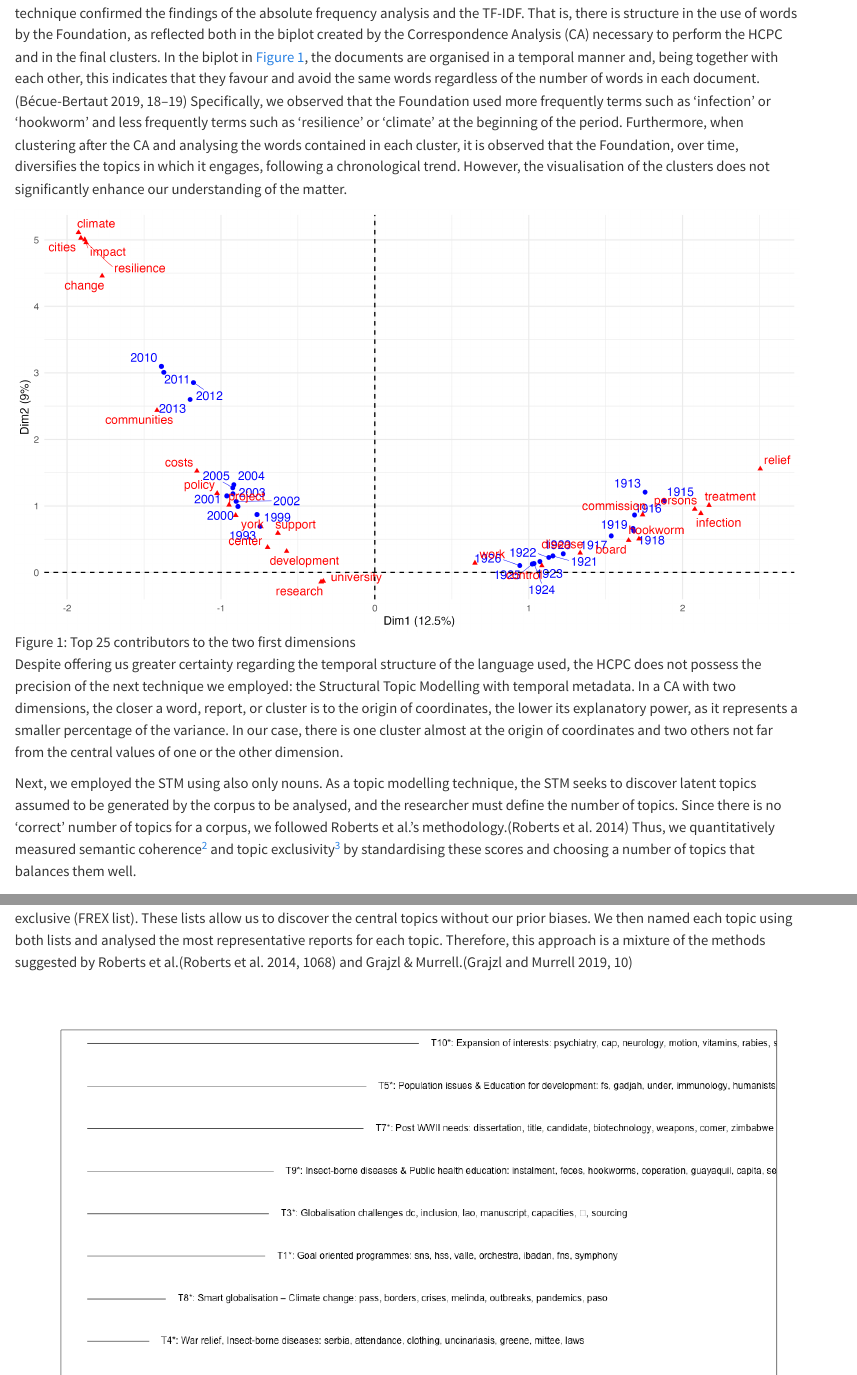
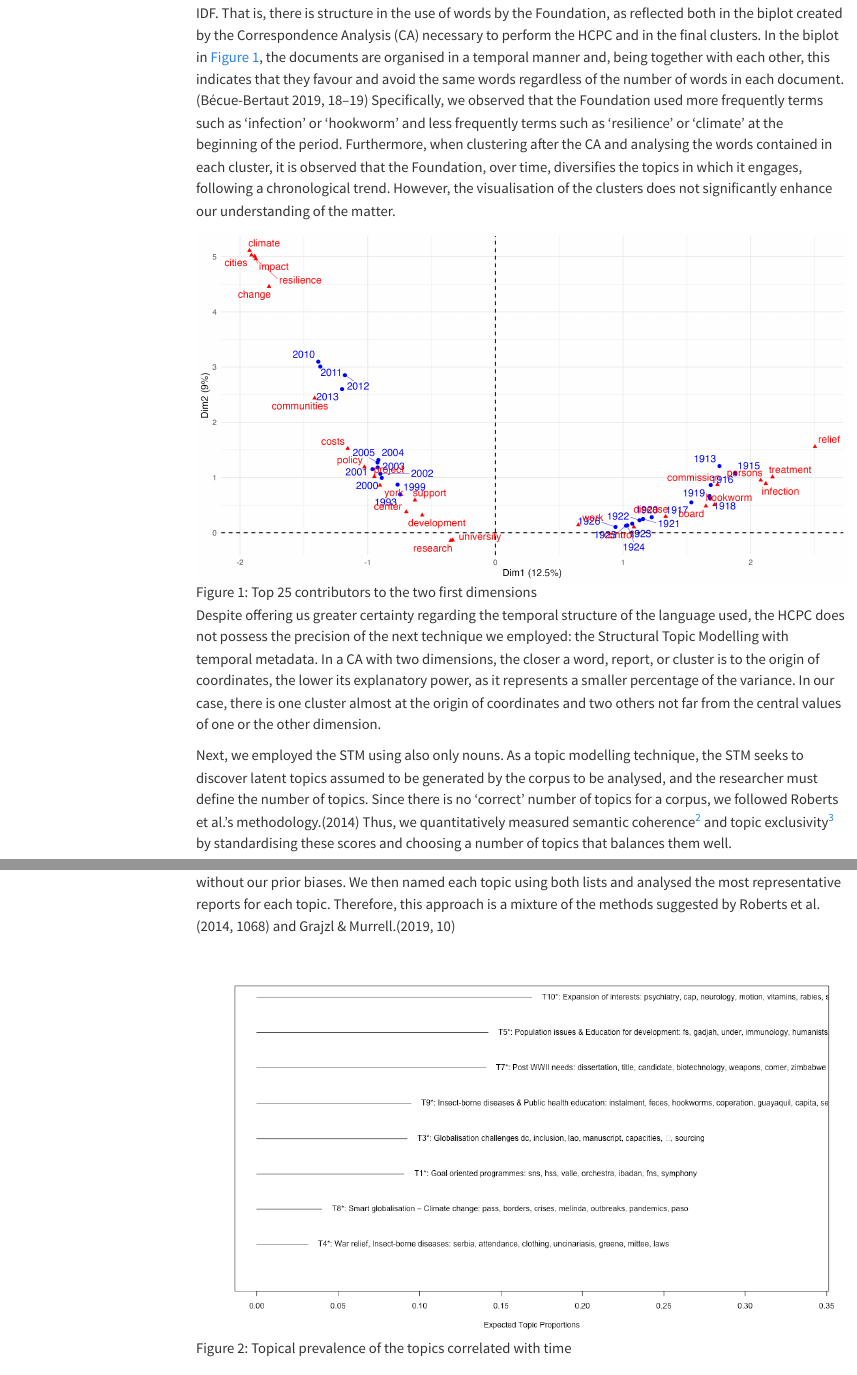
Before and after one commit to ivanldf13/DigiHistCH24_IldF, a Quarto document (submission/index.qmd): the page in a window 1100 px wide, from 2580 px down before the commit and from 3000 px down after it, and a second part further down, joined at a grey line. Rendered offline with R 4.5, knitr and Pandoc in place of Quarto, with nearby package versions; the code chunks are not run, so their results and figures are left out; menus at the side of the page are left out.

Commit message:
Update index.qmd

```diff
--- a/submission/index.qmd
+++ b/submission/index.qmd
@@ -14,5 +14,6 @@ editor:
 format:
   html:
     page-layout: article
+    toc: true
 ---
 
@@ -92,14 +92,14 @@ We continued with the HCPC, using only nouns, as this part of speech is the most
 
 Despite offering us greater certainty regarding the temporal structure of the language used, the HCPC does not possess the precision of the next technique we employed: the Structural Topic Modelling with temporal metadata. In a CA with two dimensions, the closer a word, report, or cluster is to the origin of coordinates, the lower its explanatory power, as it represents a smaller percentage of the variance. In our case, there is one cluster almost at the origin of coordinates and two others not far from the central values of one or the other dimension.
 
-Next, we employed the STM using also only nouns. As a topic modelling technique, the STM seeks to discover latent topics assumed to be generated by the corpus to be analysed, and the researcher must define the number of topics. Since there is no ‘correct’ number of topics for a corpus, we followed Roberts et al.’s methodology.[@roberts_structural_2014]  Thus, we quantitatively measured semantic coherence[^2]  and topic exclusivity[^3]  by standardising these scores and choosing a number of topics that balances them well.
+Next, we employed the STM using also only nouns. As a topic modelling technique, the STM seeks to discover latent topics assumed to be generated by the corpus to be analysed, and the researcher must define the number of topics. Since there is no ‘correct’ number of topics for a corpus, we followed Roberts et al.’s methodology.[-@roberts_structural_2014]  Thus, we quantitatively measured semantic coherence[^2]  and topic exclusivity[^3]  by standardising these scores and choosing a number of topics that balances them well.
 
 [^2]: Words more likely to appear in a topic are more likely to appear together within documents
 [^3]: Words more likely to appear in one topic are less likely to appear in another
 
 ![Table with the topical content](Topics_DHCH.png){#tbl-topics}
 
-Once we chose the number of topics, we obtained two lists of nouns associated with each topic, as shown in @tbl-topics. One list groups the nouns most likely to appear in each topic (Highest Prob list), while the other groups those that are frequent and exclusive (FREX list). These lists allow us to discover the central topics without our prior biases. We then named each topic using both lists and analysed the most representative reports for each topic. Therefore, this approach is a mixture of the methods suggested by Roberts et al.[@roberts_structural_2014, pp.1068] and Grajzl & Murrell.[@grajzl_toward_2019, pp.10]
+Once we chose the number of topics, we obtained two lists of nouns associated with each topic, as shown in @tbl-topics. One list groups the nouns most likely to appear in each topic (Highest Prob list), while the other groups those that are frequent and exclusive (FREX list). These lists allow us to discover the central topics without our prior biases. We then named each topic using both lists and analysed the most representative reports for each topic. Therefore, this approach is a mixture of the methods suggested by Roberts et al.[-@roberts_structural_2014, pp.1068] and Grajzl & Murrell.[-@grajzl_toward_2019, pp.10]
 
 ![Topical prevalence of the topics correlated with time](plot.expected.topic.proportions.png){#fig-topical_prev}
 
```
Also changed, not shown: submission/index.qmd (5 more changed lines).
